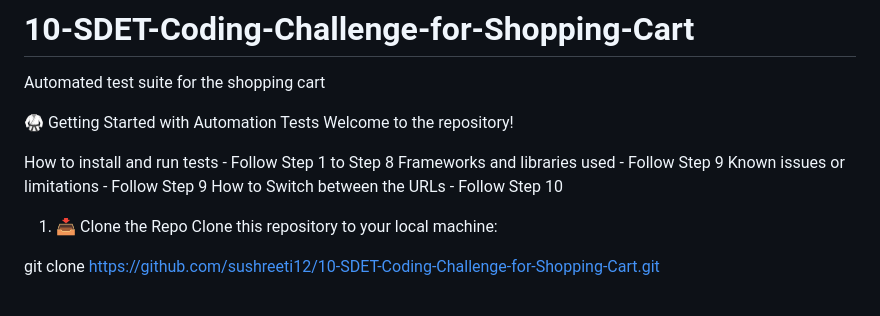
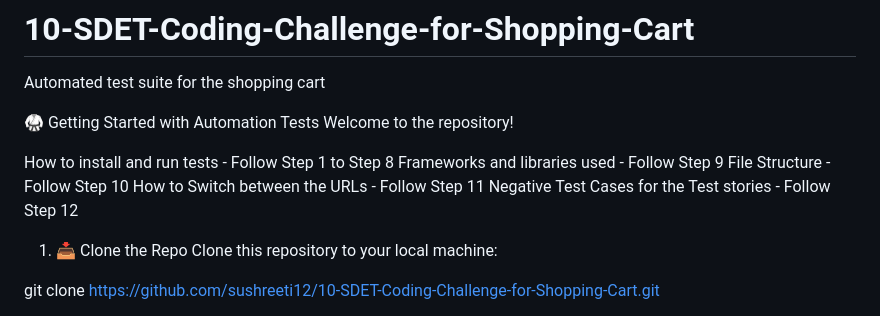
Before and after one commit to sushreeti12/10-SDET-Coding-Challenge-for-Shopping-Cart, a Markdown page: README.md, the part around the change. Drawn GitHub-style.

```diff
--- a/README.md
+++ b/README.md
@@ -6,8 +6,9 @@ Welcome to the repository!
 
 How to install and run tests - Follow Step 1 to Step 8
 Frameworks and libraries used - Follow Step 9
-Known issues or limitations - Follow Step 9
-How to Switch between the URLs - Follow Step 10
+File Structure - Follow Step 10
+How to Switch between the URLs - Follow Step 11
+Negative Test Cases for the Test stories - Follow Step 12
 
 
 1. 📥 Clone the Repo
```
